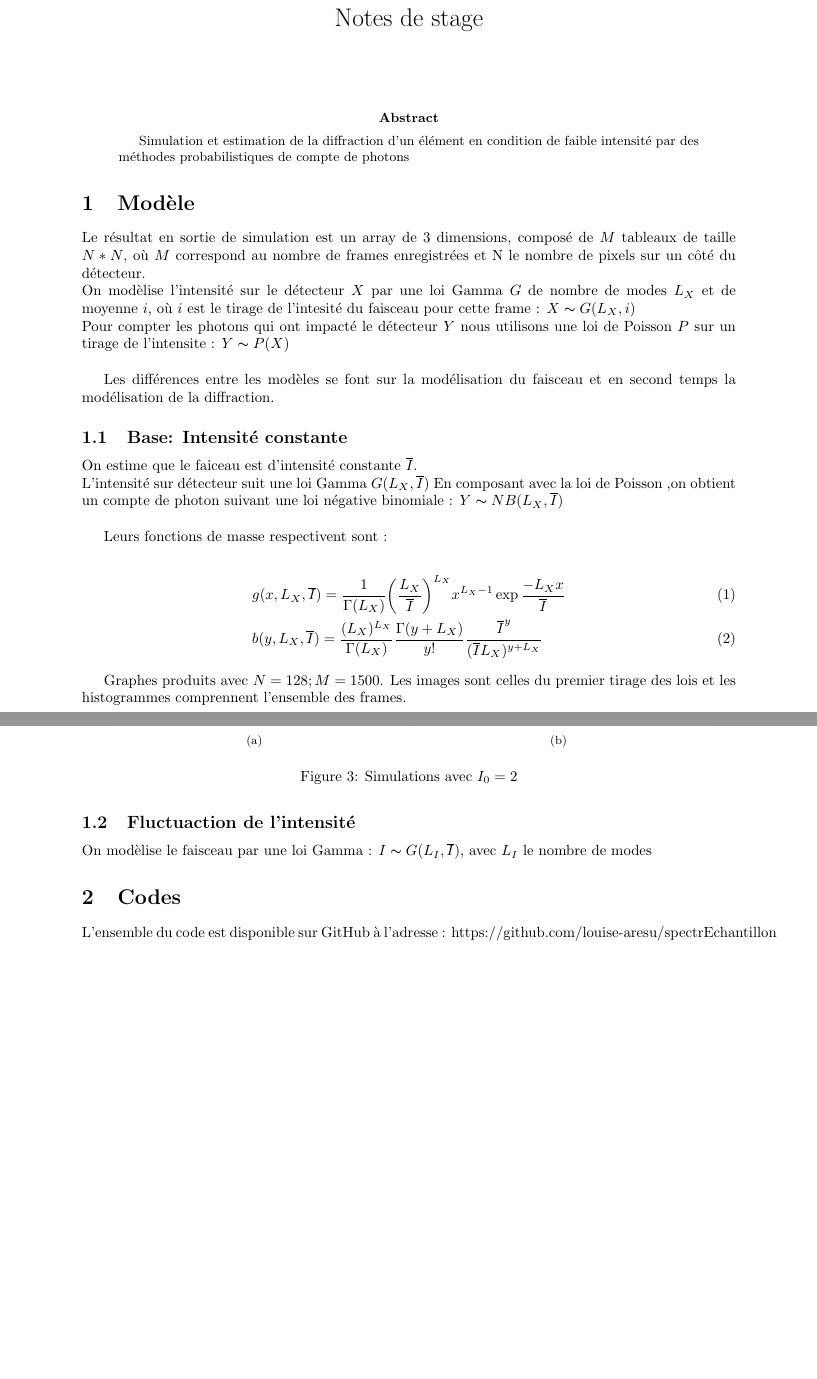
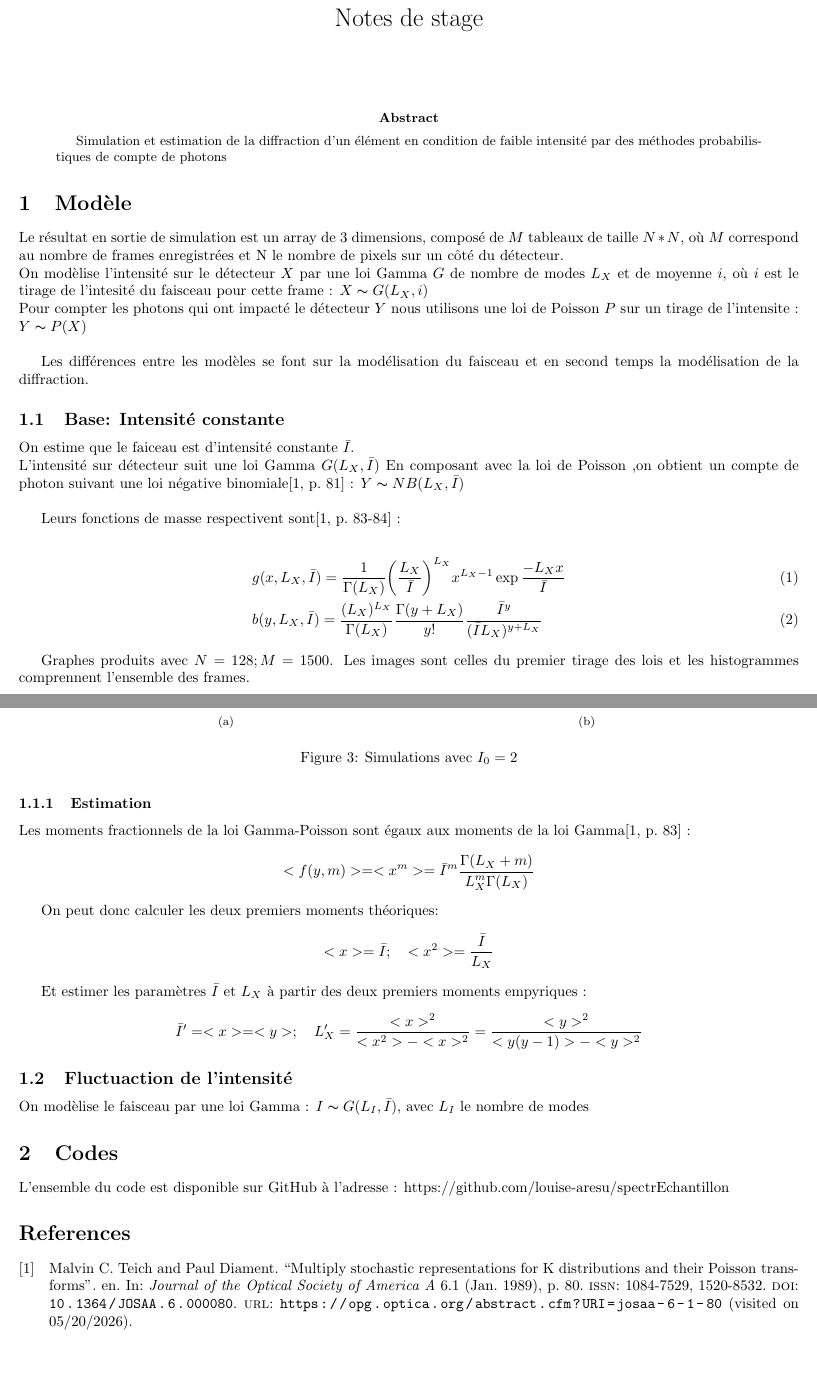
Before and after one commit to louise-aresu/spectrEchantillon, a LaTeX paper (note/main.tex): two parts of pages 1 and 3 of 3, joined at a grey line, cut so that both start at the same text. Compiled offline with pdfLaTeX.

Commit message:
Added references to pdf

```diff
--- a/note/main.tex
+++ b/note/main.tex
@@ -4,7 +4,11 @@
 \usepackage{amssymb}
 \usepackage[section]{placeins}
 \usepackage{subfigure}
-\usepackage[bottom=1.5cm, right=3cm, left=3cm, top=3cm]{geometry}
+\usepackage{biblatex}
+\addbibresource{biblio.bib}
+\usepackage{multicol}
+\setlength{\columnsep}{1cm}
+\usepackage[bottom=1.5cm, right=1.5cm, left=1.5cm, top=3cm]{geometry}
 
 \title{Notes de stage \\}
 \date{}
@@ -28,15 +33,15 @@ Les différences entre les modèles se font sur la modélisation du faisceau et
 
 \subsection{Base: Intensité constante}
 
-On estime que le faiceau est d'intensité constante $\overline{I}$. \\
-L'intensité sur détecteur suit une loi Gamma $G(L_X, \overline{I})$
-En composant avec la loi de Poisson ,on obtient un compte de photon suivant une loi négative binomiale : $Y \thicksim NB(L_X, \overline{I})$ \\
+On estime que le faiceau est d'intensité constante $\bar{I}$. \\
+L'intensité sur détecteur suit une loi Gamma $G(L_X, \bar{I})$
+En composant avec la loi de Poisson ,on obtient un compte de photon suivant une loi négative binomiale\cite[p.~81]{teich_multiply_1989} : $Y \thicksim NB(L_X, \bar{I})$ \\
 
-Leurs fonctions de masse respectivent sont :
+Leurs fonctions de masse respectivent sont\cite[p.~83-84]{teich_multiply_1989} :
 
 \begin{align}
-    &g(x, L_X, \overline{I}) = \frac{1}{\Gamma(L_X)} \bigg( \frac{L_X}{\overline{I}} \bigg) ^{L_X} x^{L_X-1} \exp{\frac{-L_Xx}{\overline{I}}} \\
-    &b(y, L_X, \overline{I}) = \frac{(L_X)^{L_X}}{\Gamma(L_X)} \frac{\Gamma(y+L_X)}{y!} \frac{\overline{I}^y}{(\overline{I} L_X)^{y+L_X}}
+    &g(x, L_X, \bar{I}) = \frac{1}{\Gamma(L_X)} \bigg( \frac{L_X}{\bar{I}} \bigg) ^{L_X} x^{L_X-1} \exp{\frac{-L_Xx}{\bar{I}}} \\
+    &b(y, L_X, \bar{I}) = \frac{(L_X)^{L_X}}{\Gamma(L_X)} \frac{\Gamma(y+L_X)}{y!} \frac{\bar{I}^y}{(\bar{I} L_X)^{y+L_X}}
 \end{align}
 
 Graphes produits avec $N = 128; M = 1500$.
@@ -77,13 +82,34 @@ Les images sont celles du premier tirage des lois et les histogrammes comprennen
 
 \FloatBarrier
 
+\subsubsection{Estimation}
+
+Les moments fractionnels de la loi Gamma-Poisson sont égaux aux moments de la loi Gamma\cite[p.~83]{teich_multiply_1989} :
+$$
+<f(y, m)> = <x^m> = \bar{I}^m \frac{\Gamma(L_X + m)}{L_X^m \Gamma(L_X)}
+$$
+
+On peut donc calculer les deux premiers moments théoriques:
+$$
+< x > = \bar{I} ; \quad < x^2 > = \frac{\bar{I}}{L_X}
+$$
+
+Et estimer les paramètres $\bar{I}$ et $L_X$ à partir des deux premiers moments empyriques :
+$$
+\bar{I}’ = < x > = < y > ; \quad L_X' = \frac{<x>^2}{<x^2> - <x>^2} = \frac{<y>^2}{<y(y-1)> - <y>^2}
+$$
+
 \subsection{Fluctuaction de l'intensité}
 
-On modèlise le faisceau par une loi Gamma : $I \thicksim G(L_I, \overline{I})$, avec $L_I$ le nombre de modes
+On modèlise le faisceau par une loi Gamma : $I \thicksim G(L_I, \bar{I})$, avec $L_I$ le nombre de modes
+
+
 
 
 \section{Codes}
 
 L’ensemble du code est disponible sur GitHub à l’adresse : https://github.com/louise-aresu/spectrEchantillon
 
+\printbibliography
+
 \end{document}
```
Also changed, not shown: note/biblio.bib (added, +43 -0 lines), note.pdf, note/main.tex (1 more changed lines).
